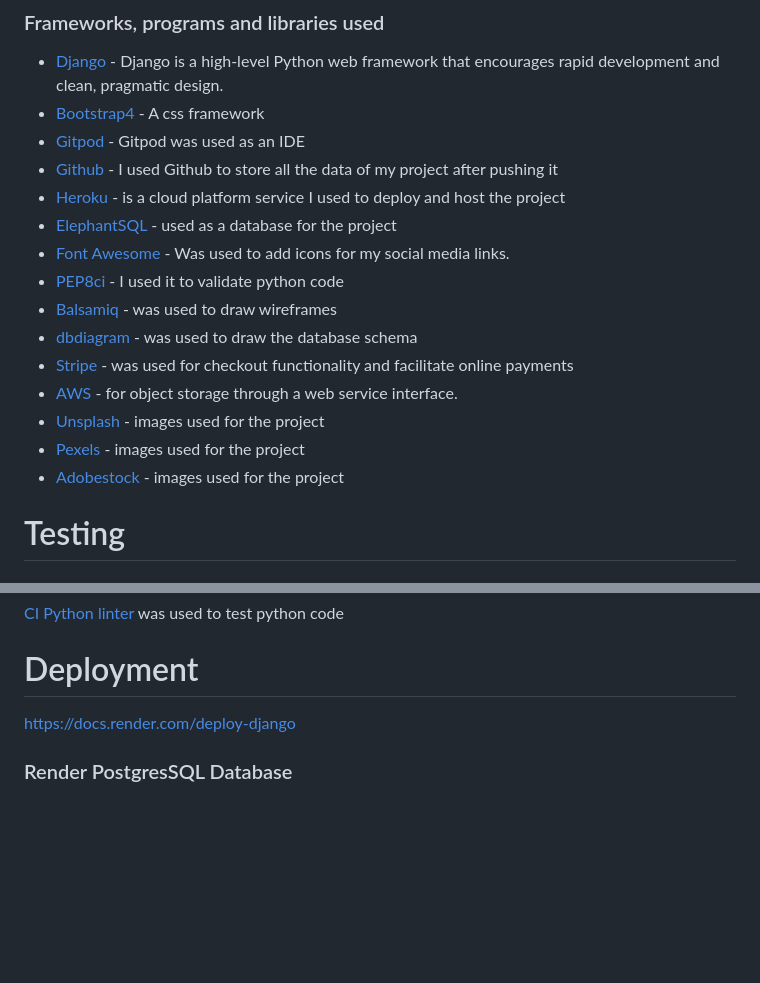
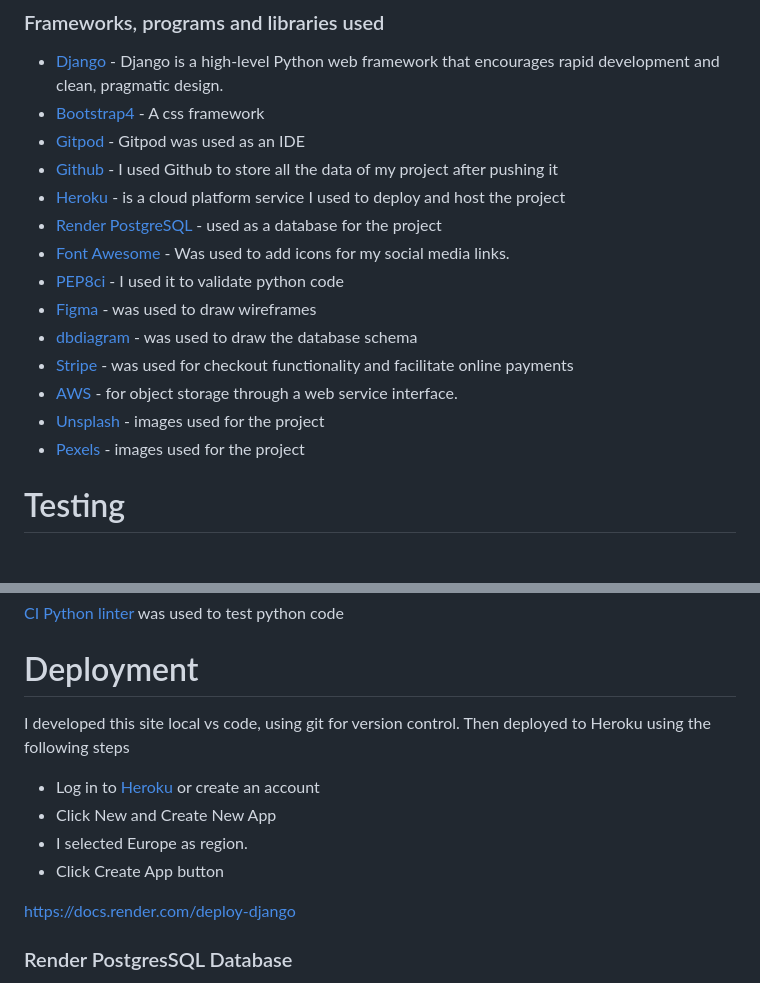
Before and after one commit to maisam2004/dental_clinic, a Markdown page: dentalhealthyclinic/README2.md, 2 parts joined by grey strips. Rendered like a GitHub page; blank space fills up the shorter version.

```diff
--- a/dentalhealthyclinic/README2.md
+++ b/dentalhealthyclinic/README2.md
@@ -602,16 +627,15 @@ After completing an order, users receive an order confirmation with their detail
 * [Gitpod](https://www.gitpod.io/) - Gitpod was used as an IDE
 * [Github](https://github.com/) - I used Github to store all the data of my project after pushing it
 * [Heroku](https://www.heroku.com/) - is a cloud platform service  I used to deploy and host the project
-* [ElephantSQL](https://www.elephantsql.com/) - used as a database for the project
+* [Render PostgreSQL](https://dashboard.render.com/) - used as a database for the project
 * [Font Awesome](https://fontawesome.com/) - Was used to add icons for my social media links.
 * [PEP8ci](https://pep8ci.herokuapp.com/) - I used it to validate python code
-* [Balsamiq](https://balsamiq.com/) - was used to draw wireframes
+* [Figma](https://figma.com/) - was used to draw wireframes
 * [dbdiagram](https://dbdiagram.io/home) - was used to draw the database schema
 * [Stripe](https://stripe.com/en-ie) - was used for checkout functionality and facilitate online payments
 * [AWS](https://aws.amazon.com/s3/) - for  object storage through a web service interface.
 * [Unsplash](https://unsplash.com/) - images used for the project
 * [Pexels](https://www.pexels.com/) - images used for the project
-* [Adobestock](https://stock.adobe.com/ie/) - images used for the project
 
 # Testing
 
@@ -829,6 +851,13 @@ I used JSlint to validate javascript found in some apps
 [ CI Python linter ](https://pep8ci.herokuapp.com/) was used to test python code
 
 # Deployment
+
+I developed this site local vs code, using git for version control. Then deployed to Heroku using the following steps
+
+* Log in to [Heroku](https://id.heroku.com/login) or create an account
+* Click New and Create New App
+* I selected Europe as region.
+* Click Create App button
 
 https://docs.render.com/deploy-django
 
```
Also changed, not shown: other parts of dentalhealthyclinic/README2.md (+33 -10 lines), dentalhealthyclinic/README.md (+4 -23 lines).
